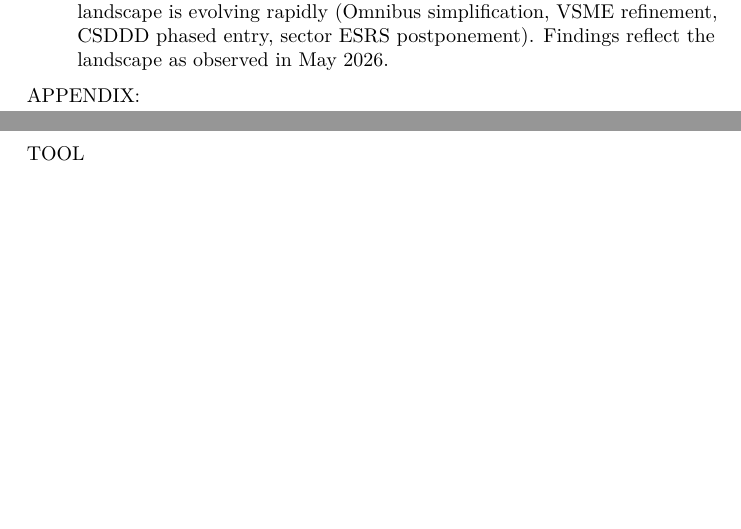
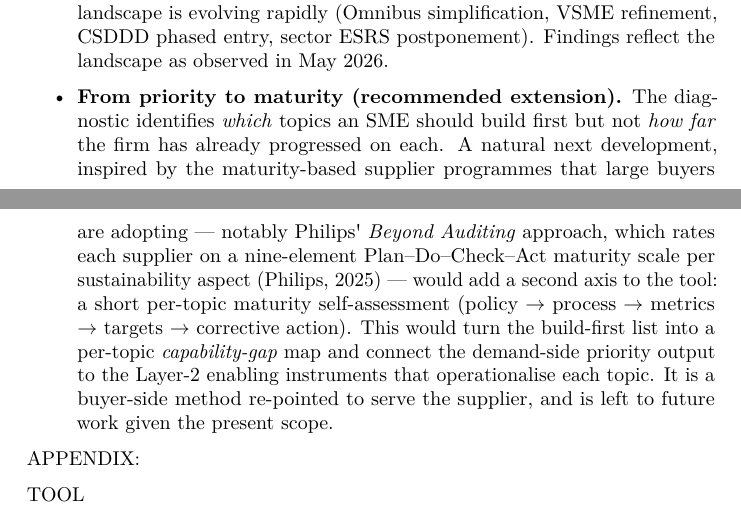
Before and after one commit to linneverh/Thesis, a LaTeX document (main.tex): two parts of pages 30 and 31 of 66 before the commit and two parts of pages 32 and 33 of 65 after it, joined at a grey line, cut so that both start at the same text, the shorter picture padded with empty space. Compiled offline with pdfLaTeX.

Commit message:
Intro: Philips as buyer-side problem example; future work: maturity-layer extension

```diff
--- a/main.tex
+++ b/main.tex
@@ -1740,6 +1761,21 @@ limitations}\label{scope-notes-and-known-limitations}
   framework landscape is evolving rapidly (Omnibus simplification, VSME
   refinement, CSDDD phased entry, sector ESRS postponement). Findings
   reflect the landscape as observed in May 2026.
+\item
+  \textbf{From priority to maturity (recommended extension).} The
+  diagnostic identifies \emph{which} topics an SME should build first but
+  not \emph{how far} the firm has already progressed on each. A natural
+  next development, inspired by the maturity-based supplier programmes that
+  large buyers are adopting --- notably Philips\textquotesingle{}
+  \emph{Beyond Auditing} approach, which rates each supplier on a
+  nine-element Plan--Do--Check--Act maturity scale per sustainability
+  aspect (Philips, 2025) --- would add a second axis to the tool: a short
+  per-topic maturity self-assessment (policy $\to$ process $\to$ metrics
+  $\to$ targets $\to$ corrective action). This would turn the build-first
+  list into a per-topic \emph{capability-gap} map and connect the
+  demand-side priority output to the Layer-2 enabling instruments that
+  operationalise each topic. It is a buyer-side method re-pointed to serve
+  the supplier, and is left to future work given the present scope.
 \end{itemize}
 
 APPENDIX:
```
Also changed, not shown: main.tex (21 more changed lines).
